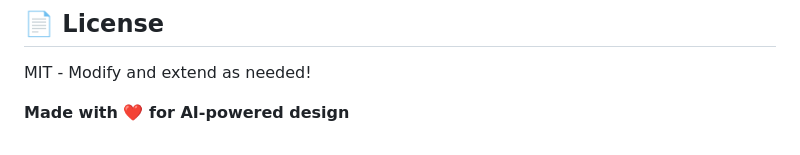
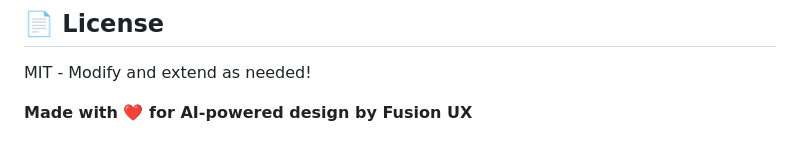
Before and after one commit to mudithabatagoda/Claudetofigma, a Markdown page: README.md, the part around the change. GitHub-like rendering.

```diff
--- a/README.md
+++ b/README.md
@@ -198,4 +198,4 @@ Use modern style
 
 MIT - Modify and extend as needed!
 
-**Made with ❤️ for AI-powered design**
+**Made with ❤️ for AI-powered design by Fusion UX**
```
